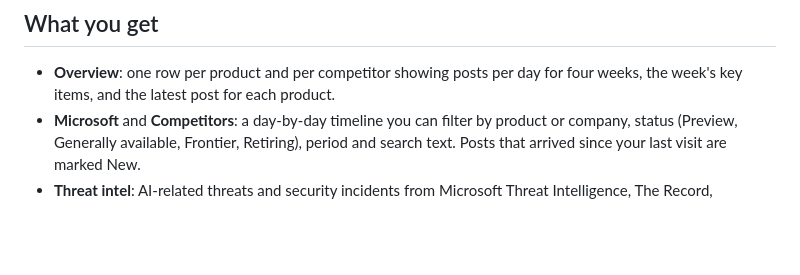
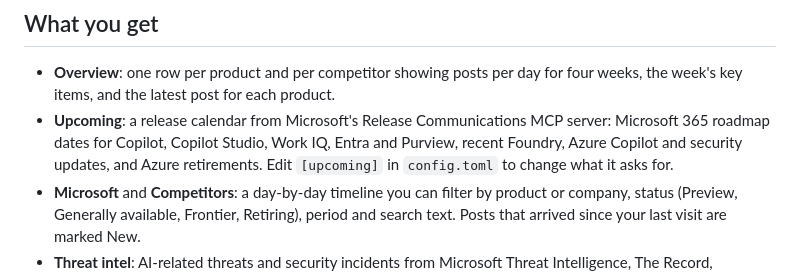
Before and after one commit to chadmcox/Second-Brain, a Markdown page: README.md, the part around the change. Drawn GitHub-style; blank space fills up the shorter version.

Commit message:
Describe the Upcoming tab in the README
Co-Authored-By: Claude Opus 5.5 <noreply@anthropic.com>
Claude-Session: https://claude.ai/code/session_01KCfWvXsLamfjRYsSpbTfnN

```diff
--- a/README.md
+++ b/README.md
@@ -29,6 +29,10 @@ General → Workflow permissions** and choose **Read and write permissions**.
 
 - **Overview**: one row per product and per competitor showing posts per day for four weeks,
   the week's key items, and the latest post for each product.
+- **Upcoming**: a release calendar from Microsoft's Release Communications MCP server:
+  Microsoft 365 roadmap dates for Copilot, Copilot Studio, Work IQ, Entra and Purview, recent
+  Foundry, Azure Copilot and security updates, and Azure retirements. Edit `[upcoming]` in
+  `config.toml` to change what it asks for.
 - **Microsoft** and **Competitors**: a day-by-day timeline you can filter by product or
   company, status (Preview, Generally available, Frontier, Retiring), period and search text.
   Posts that arrived since your last visit are marked New.
```
